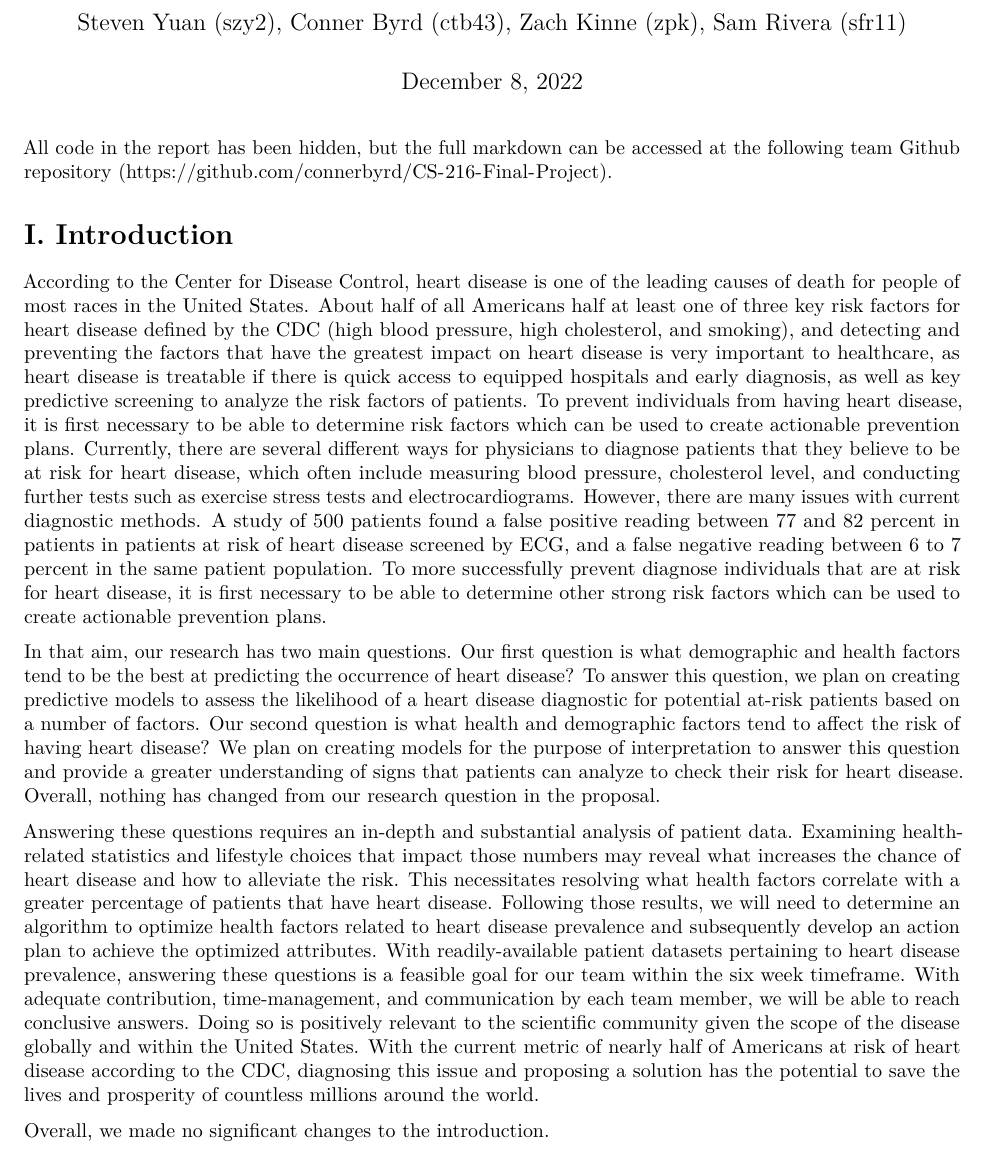
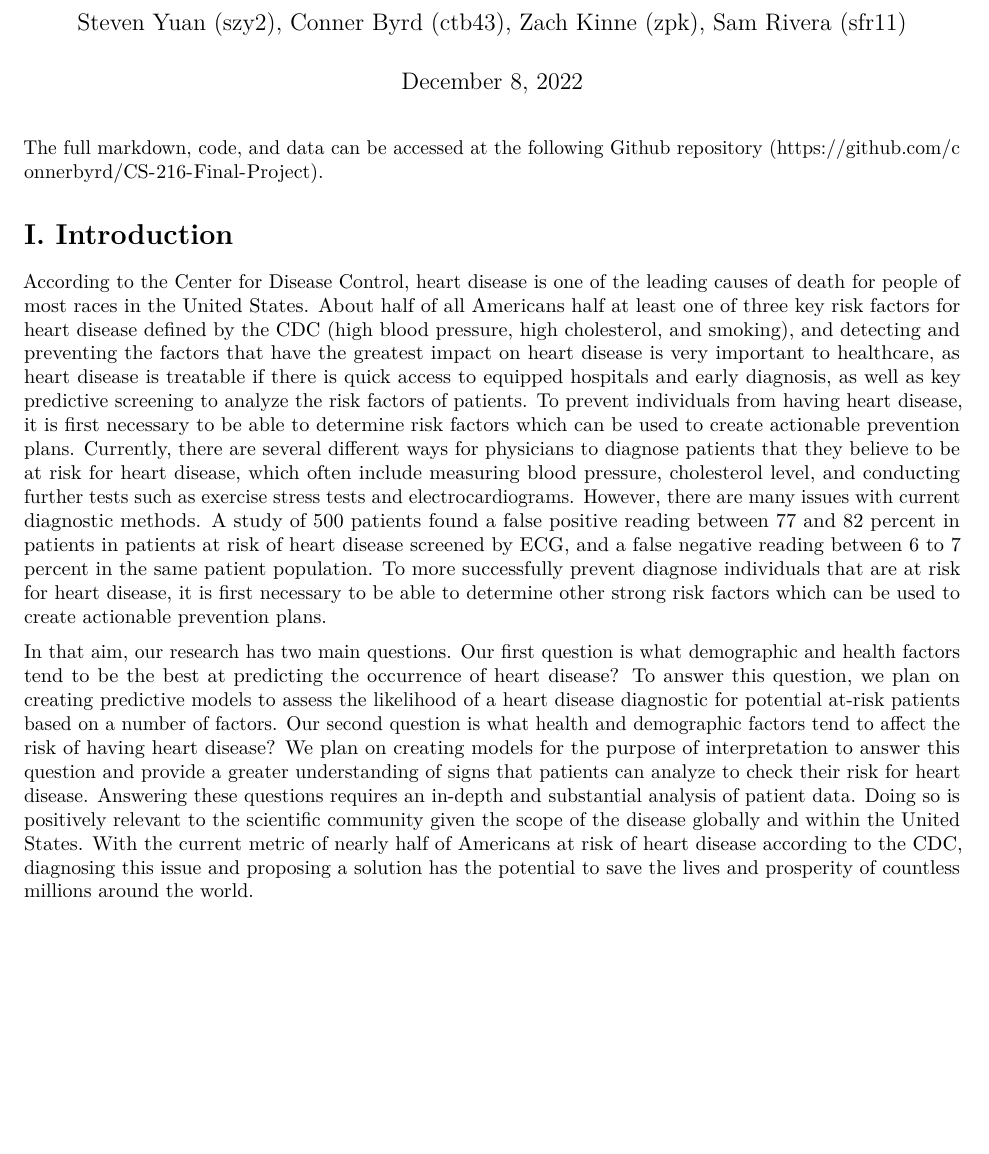
Before and after one commit to connerbyrd/CS-216-Final-Project, an R Markdown document (project_prototype.Rmd): part of page 1 of 7, cut so that both start at the same text, the shorter picture padded with empty space. Rendered offline with R 4.5, knitr and Pandoc, then LaTeX, with nearby package versions; some code elsewhere in the file could not run offline.

Commit message:
Trimmed intro and data sources

````diff
--- a/project_prototype.Rmd
+++ b/project_prototype.Rmd
@@ -40,17 +40,13 @@ heart = read_csv("heart_2020_cleaned.csv") %>%
   as_tibble()
 ```
 
-All code in the report has been hidden, but the full markdown can be accessed at the following team Github repository (https://github.com/connerbyrd/CS-216-Final-Project).
+The full markdown, code, and data can be accessed at the following Github repository (https://github.com/connerbyrd/CS-216-Final-Project).
 
 # I. Introduction
 
 According to the Center for Disease Control, heart disease is one of the leading causes of death for people of most races in the United States. About half of all Americans half at least one of three key risk factors for heart disease defined by the CDC (high blood pressure, high cholesterol, and smoking), and detecting and preventing the factors that have the greatest impact on heart disease is very important to healthcare, as heart disease is treatable if there is quick access to equipped hospitals and early diagnosis, as well as key predictive screening to analyze the risk factors of patients. To prevent individuals from having heart disease, it is first necessary to be able to determine risk factors which can be used to create actionable prevention plans. Currently, there are several different ways for physicians to diagnose patients that they believe to be at risk for heart disease, which often include measuring blood pressure, cholesterol level, and conducting further tests such as exercise stress tests and electrocardiograms. However, there are many issues with current diagnostic methods. A study of 500 patients found a false positive reading between 77 and 82 percent in patients in patients at risk of heart disease screened by ECG, and a false negative reading between 6 to 7 percent in the same patient population. To more successfully prevent diagnose individuals that are at risk for heart disease, it is first necessary to be able to determine other strong risk factors which can be used to create actionable prevention plans.
 
-In that aim, our research has two main questions. Our first question is what demographic and health factors tend to be the best at predicting the occurrence of heart disease? To answer this question, we plan on creating predictive models to assess the likelihood of a heart disease diagnostic for potential at-risk patients based on a number of factors. Our second question is what health and demographic factors tend to affect the risk of having heart disease? We plan on creating models for the purpose of interpretation to answer this question and provide a greater understanding of signs that patients can analyze to check their risk for heart disease. Overall, nothing has changed from our research question in the proposal.
-
-Answering these questions requires an in-depth and substantial analysis of patient data. Examining health-related statistics and lifestyle choices that impact those numbers may reveal what increases the chance of heart disease and how to alleviate the risk. This necessitates resolving what health factors correlate with a greater percentage of patients that have heart disease. Following those results, we will need to determine an algorithm to optimize health factors related to heart disease prevalence and subsequently develop an action plan to achieve the optimized attributes. With readily-available patient datasets pertaining to heart disease prevalence, answering these questions is a feasible goal for our team within the six week timeframe. With adequate contribution, time-management, and communication by each team member, we will be able to reach conclusive answers. Doing so is positively relevant to the scientific community given the scope of the disease globally and within the United States. With the current metric of nearly half of Americans at risk of heart disease according to the CDC, diagnosing this issue and proposing a solution has the potential to save the lives and prosperity of countless millions around the world.
-
-Overall,  we made no significant changes to the introduction.
+In that aim, our research has two main questions. Our first question is what demographic and health factors tend to be the best at predicting the occurrence of heart disease? To answer this question, we plan on creating predictive models to assess the likelihood of a heart disease diagnostic for potential at-risk patients based on a number of factors. Our second question is what health and demographic factors tend to affect the risk of having heart disease? We plan on creating models for the purpose of interpretation to answer this question and provide a greater understanding of signs that patients can analyze to check their risk for heart disease. Answering these questions requires an in-depth and substantial analysis of patient data. Doing so is positively relevant to the scientific community given the scope of the disease globally and within the United States. With the current metric of nearly half of Americans at risk of heart disease according to the CDC, diagnosing this issue and proposing a solution has the potential to save the lives and prosperity of countless millions around the world.
 
 # II. Data Sources
 
````
Also changed, not shown: project_prototype.Rmd (2 more changed lines).
